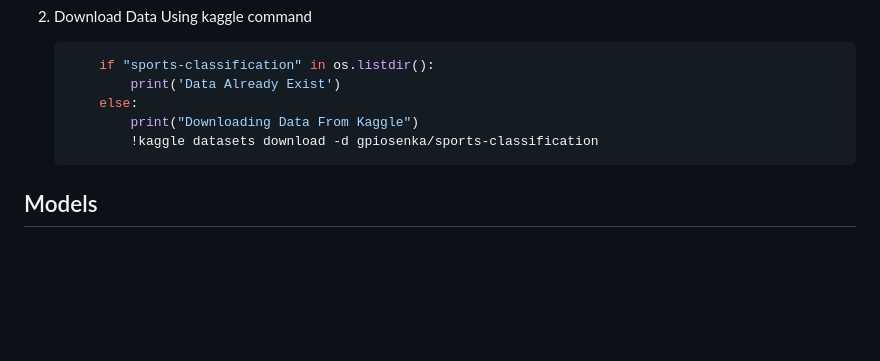
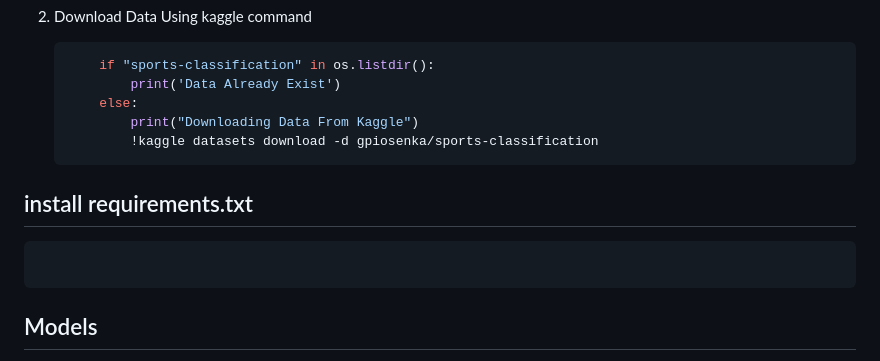
Before and after one commit to prakharninja0927/Sports-Image-Classification-YOLO-ResNet, a Markdown page: README.md, the part around the change. Drawn GitHub-style; blank space fills up the shorter version.

````diff
--- a/README.md
+++ b/README.md
@@ -51,6 +51,11 @@ You can also download dataset and make dataset ready by applying following proce
             !kaggle datasets download -d gpiosenka/sports-classification
     ```
 
+## install requirements.txt
+
+```
+```
+
 ## Models
 
 The following pre-trained models are harnessed for our sports image classification project:
````
